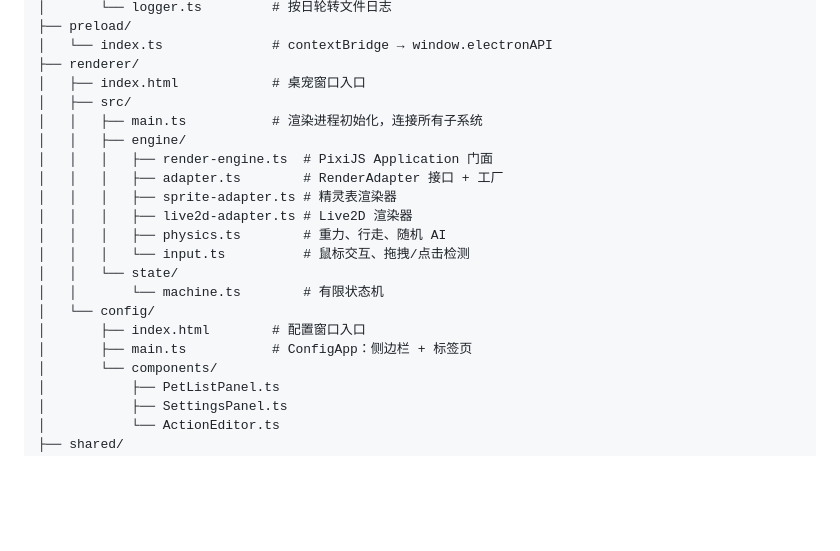
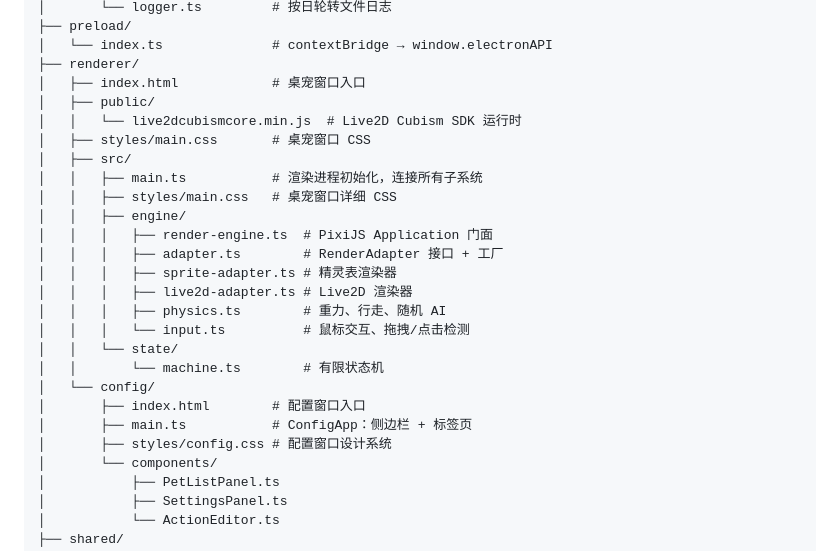
Before and after one commit to codant0/desk-idoll, a Markdown page: README.md, the part around one of its changes. Rendered like a GitHub page; blank space fills up the shorter version.

```diff
--- a/README.md
+++ b/README.md
@@ -274,8 +279,12 @@ src/
 │   └── index.ts              # contextBridge → window.electronAPI
 ├── renderer/
 │   ├── index.html            # 桌宠窗口入口
+│   ├── public/
+│   │   └── live2dcubismcore.min.js  # Live2D Cubism SDK 运行时
+│   ├── styles/main.css       # 桌宠窗口 CSS
 │   ├── src/
 │   │   ├── main.ts           # 渲染进程初始化，连接所有子系统
+│   │   ├── styles/main.css   # 桌宠窗口详细 CSS
 │   │   ├── engine/
 │   │   │   ├── render-engine.ts  # PixiJS Application 门面
 │   │   │   ├── adapter.ts        # RenderAdapter 接口 + 工厂
@@ -288,6 +297,7 @@ src/
 │   └── config/
 │       ├── index.html        # 配置窗口入口
 │       ├── main.ts           # ConfigApp：侧边栏 + 标签页
+│       ├── styles/config.css # 配置窗口设计系统
 │       └── components/
 │           ├── PetListPanel.ts
 │           ├── SettingsPanel.ts
```
Also changed, not shown: other parts of README.md (+11 -6 lines).
